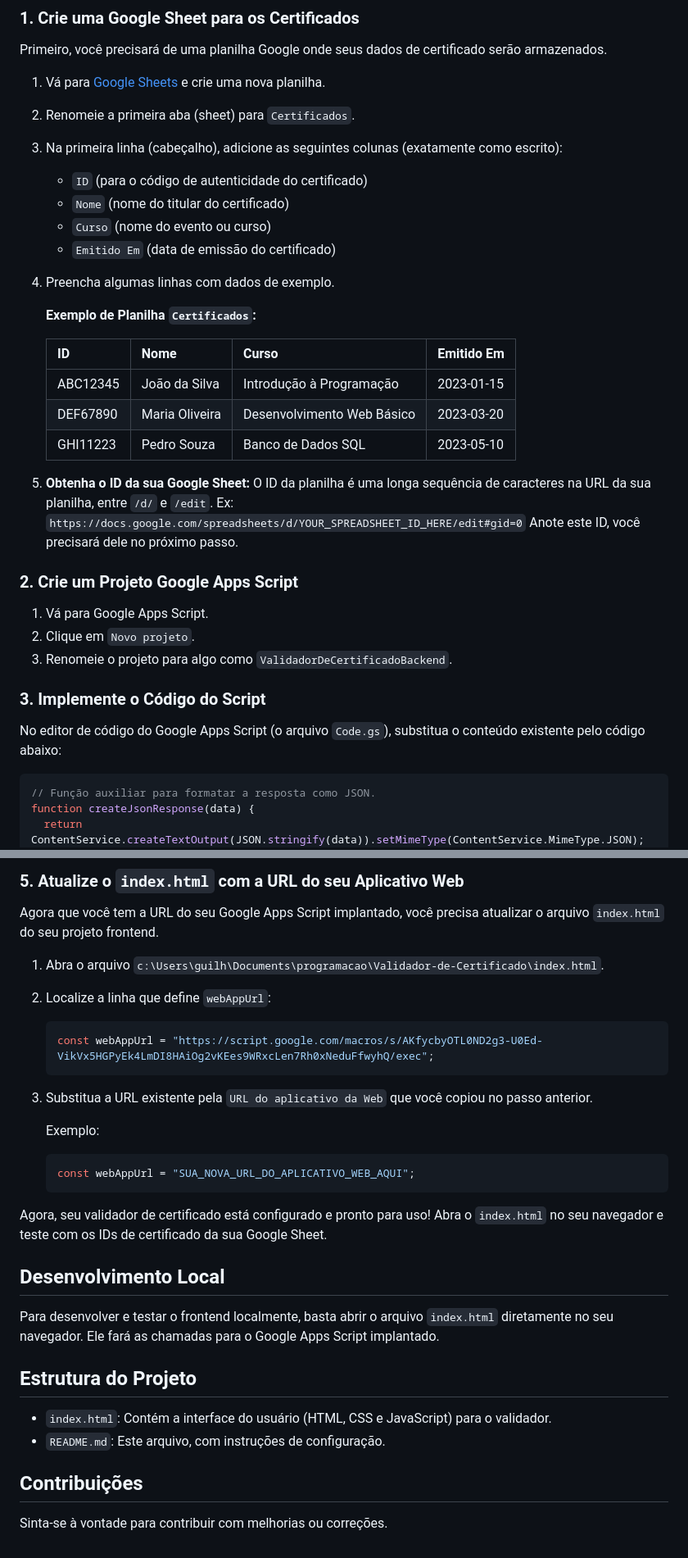
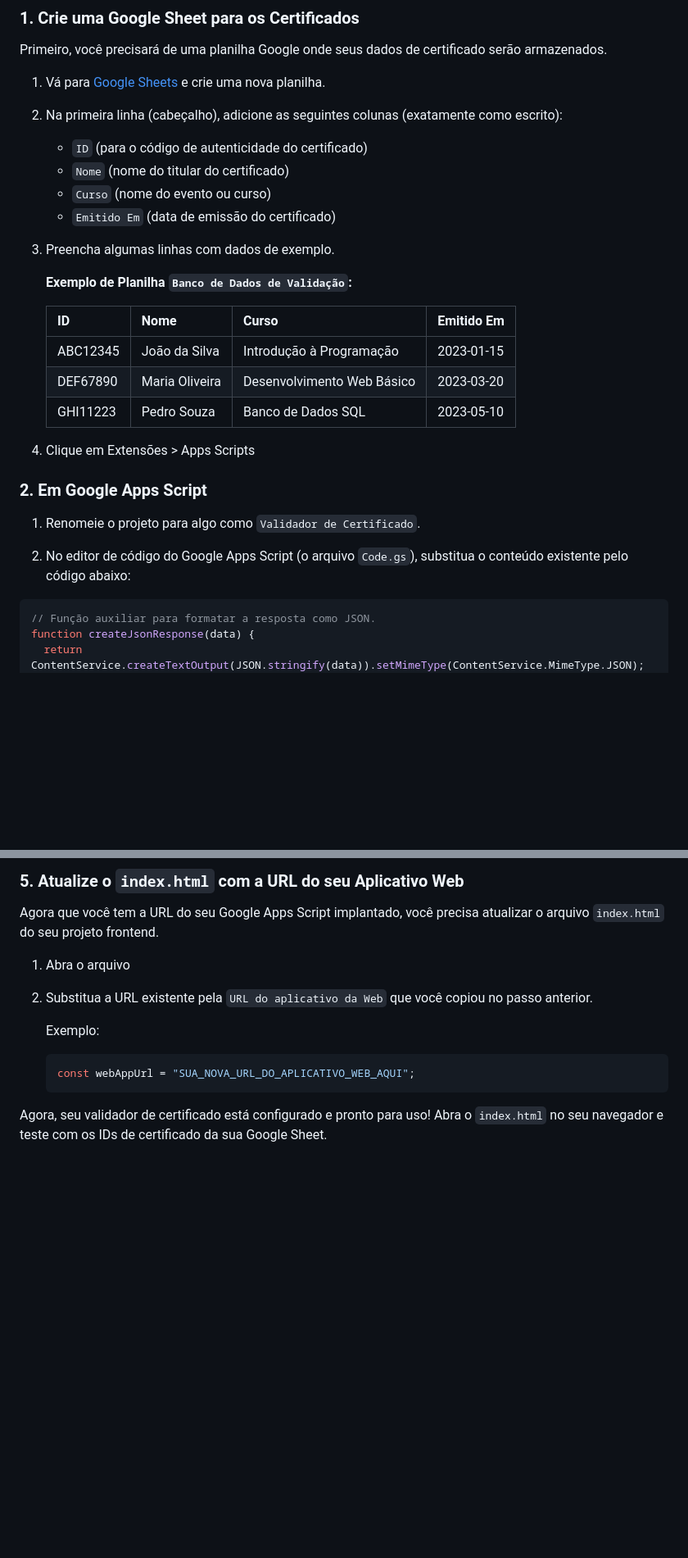
Before and after one commit to guilhermefernandesk/Validador-de-Certificado, a Markdown page: README.md, 2 parts joined by grey strips. Shown: that part at 82% size. Drawn GitHub-style; blank space fills up the shorter version.

Commit message:
docs: update readme

````diff
--- a/README.md
+++ b/README.md
@@ -11,15 +11,14 @@ O backend para este validador é um Google Apps Script que lê dados de uma Goog
 Primeiro, você precisará de uma planilha Google onde seus dados de certificado serão armazenados.
 
 1.  Vá para [Google Sheets](https://docs.google.com/spreadsheets/u/0/) e crie uma nova planilha.
-2.  Renomeie a primeira aba (sheet) para `Certificados`.
-3.  Na primeira linha (cabeçalho), adicione as seguintes colunas (exatamente como escrito):
+2.  Na primeira linha (cabeçalho), adicione as seguintes colunas (exatamente como escrito):
     - `ID` (para o código de autenticidade do certificado)
     - `Nome` (nome do titular do certificado)
     - `Curso` (nome do evento ou curso)
     - `Emitido Em` (data de emissão do certificado)
-4.  Preencha algumas linhas com dados de exemplo.
+3.  Preencha algumas linhas com dados de exemplo.
 
-    **Exemplo de Planilha `Certificados`:**
+    **Exemplo de Planilha `Banco de Dados de Validação`:**
 
     | ID       | Nome           | Curso                      | Emitido Em |
     | :------- | :------------- | :------------------------- | :--------- |
@@ -27,19 +26,13 @@ Primeiro, você precisará de uma planilha Google onde seus dados de certificado
     | DEF67890 | Maria Oliveira | Desenvolvimento Web Básico | 2023-03-20 |
     | GHI11223 | Pedro Souza    | Banco de Dados SQL         | 2023-05-10 |
 
-5.  **Obtenha o ID da sua Google Sheet:** O ID da planilha é uma longa sequência de caracteres na URL da sua planilha, entre `/d/` e `/edit`.
-    Ex: `https://docs.google.com/spreadsheets/d/YOUR_SPREADSHEET_ID_HERE/edit#gid=0`
-    Anote este ID, você precisará dele no próximo passo.
+4.  Clique em Extensões > Apps Scripts
 
-### 2. Crie um Projeto Google Apps Script
+### 2. Em Google Apps Script
 
-1.  Vá para Google Apps Script.
-2.  Clique em `Novo projeto`.
-3.  Renomeie o projeto para algo como `ValidadorDeCertificadoBackend`.
+1.  Renomeie o projeto para algo como `Validador de Certificado`.
 
-### 3. Implemente o Código do Script
-
-No editor de código do Google Apps Script (o arquivo `Code.gs`), substitua o conteúdo existente pelo código abaixo:
+2.  No editor de código do Google Apps Script (o arquivo `Code.gs`), substitua o conteúdo existente pelo código abaixo:
 
 ```javascript
 // Função auxiliar para formatar a resposta como JSON.
@@ -107,12 +98,9 @@ function doGet(e) {
 
 Agora que você tem a URL do seu Google Apps Script implantado, você precisa atualizar o arquivo `index.html` do seu projeto frontend.
 
-1.  Abra o arquivo `c:\Users\guilh\Documents\programacao\Validador-de-Certificado\index.html`.
-2.  Localize a linha que define `webAppUrl`:
-    ```javascript
-    const webAppUrl = "https://script.google.com/macros/s/AKfycbyOTL0ND2g3-U0Ed-VikVx5HGPyEk4LmDI8HAiOg2vKEes9WRxcLen7Rh0xNeduFfwyhQ/exec";
-    ```
-3.  Substitua a URL existente pela `URL do aplicativo da Web` que você copiou no passo anterior.
+1.  Abra o arquivo
+
+2.  Substitua a URL existente pela `URL do aplicativo da Web` que você copiou no passo anterior.
 
     Exemplo:
 
@@ -121,16 +109,3 @@ Agora que você tem a URL do seu Google Apps Script implantado, você precisa at
     ```
 
 Agora, seu validador de certificado está configurado e pronto para uso! Abra o `index.html` no seu navegador e teste com os IDs de certificado da sua Google Sheet.
-
-## Desenvolvimento Local
-
-Para desenvolver e testar o frontend localmente, basta abrir o arquivo `index.html` diretamente no seu navegador. Ele fará as chamadas para o Google Apps Script implantado.
-
-## Estrutura do Projeto
-
-- `index.html`: Contém a interface do usuário (HTML, CSS e JavaScript) para o validador.
-- `README.md`: Este arquivo, com instruções de configuração.
-
-## Contribuições
-
-Sinta-se à vontade para contribuir com melhorias ou correções.
````
Also changed, not shown: other parts of README.md (+0 -2 lines).
